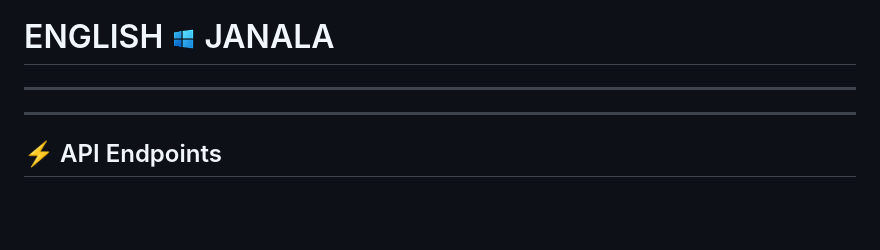
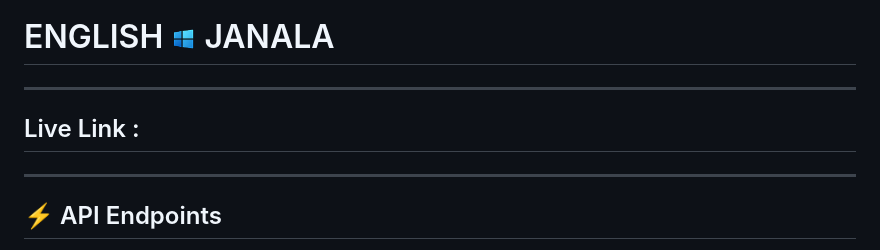
Before and after one commit to mdfrsojib/API-integration-project-English-Janala-Vocabulary-Learning-Web-Application, a Markdown page: README.md, the part around the change. Rendered like a GitHub page; blank space fills up the shorter version.

Commit message:
Add live link section to README

```diff
--- a/README.md
+++ b/README.md
@@ -1,7 +1,7 @@
 # ENGLISH <img width="25px" src="./assets/logo.png" /> JANALA
 
 ---
-
+## Live Link :
 ---
 ## ⚡ API Endpoints
 
```
